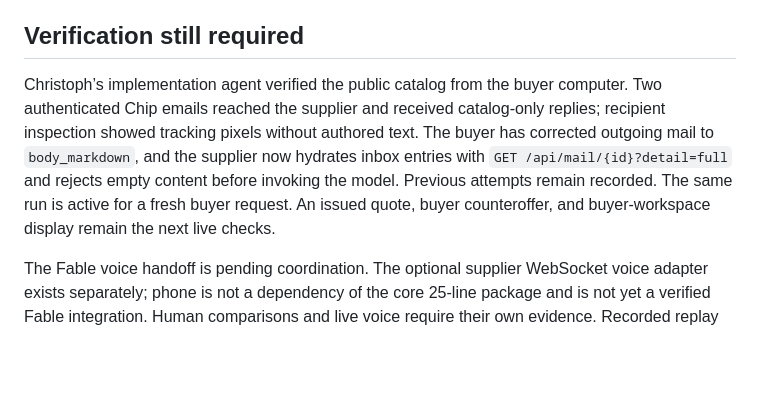
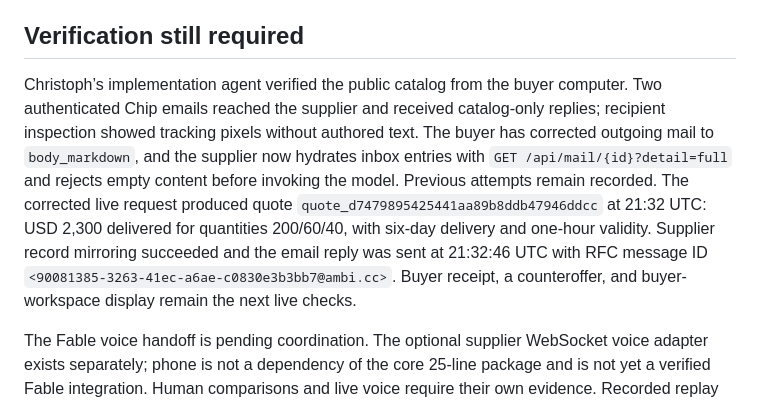
Before and after one commit to pool1892/takeoff, a Markdown page: docs/suppliers/integration.md, the part around the change. Drawn GitHub-style; blank space fills up the shorter version.

Commit message:
Record first live three-line supplier quote evidence

```diff
--- a/docs/suppliers/integration.md
+++ b/docs/suppliers/integration.md
@@ -60,6 +60,6 @@ The local scorer reports `validation_scope: commercial_terms_and_material_covera
 
 ## Verification still required
 
-Christoph’s implementation agent verified the public catalog from the buyer computer. Two authenticated Chip emails reached the supplier and received catalog-only replies; recipient inspection showed tracking pixels without authored text. The buyer has corrected outgoing mail to `body_markdown`, and the supplier now hydrates inbox entries with `GET /api/mail/{id}?detail=full` and rejects empty content before invoking the model. Previous attempts remain recorded. The same run is active for a fresh buyer request. An issued quote, buyer counteroffer, and buyer-workspace display remain the next live checks.
+Christoph’s implementation agent verified the public catalog from the buyer computer. Two authenticated Chip emails reached the supplier and received catalog-only replies; recipient inspection showed tracking pixels without authored text. The buyer has corrected outgoing mail to `body_markdown`, and the supplier now hydrates inbox entries with `GET /api/mail/{id}?detail=full` and rejects empty content before invoking the model. Previous attempts remain recorded. The corrected live request produced quote `quote_d7479895425441aa89b8ddb47946ddcc` at 21:32 UTC: USD 2,300 delivered for quantities 200/60/40, with six-day delivery and one-hour validity. Supplier record mirroring succeeded and the email reply was sent at 21:32:46 UTC with RFC message ID `<90081385-3263-41ec-a6ae-c0830e3b3bb7@ambi.cc>`. Buyer receipt, a counteroffer, and buyer-workspace display remain the next live checks.
 
 The Fable voice handoff is pending coordination. The optional supplier WebSocket voice adapter exists separately; phone is not a dependency of the core 25-line package and is not yet a verified Fable integration. Human comparisons and live voice require their own evidence. Recorded replay must be labeled as replay.
```
Also changed, not shown: docs/demo-context.md (+5 -2 lines).
